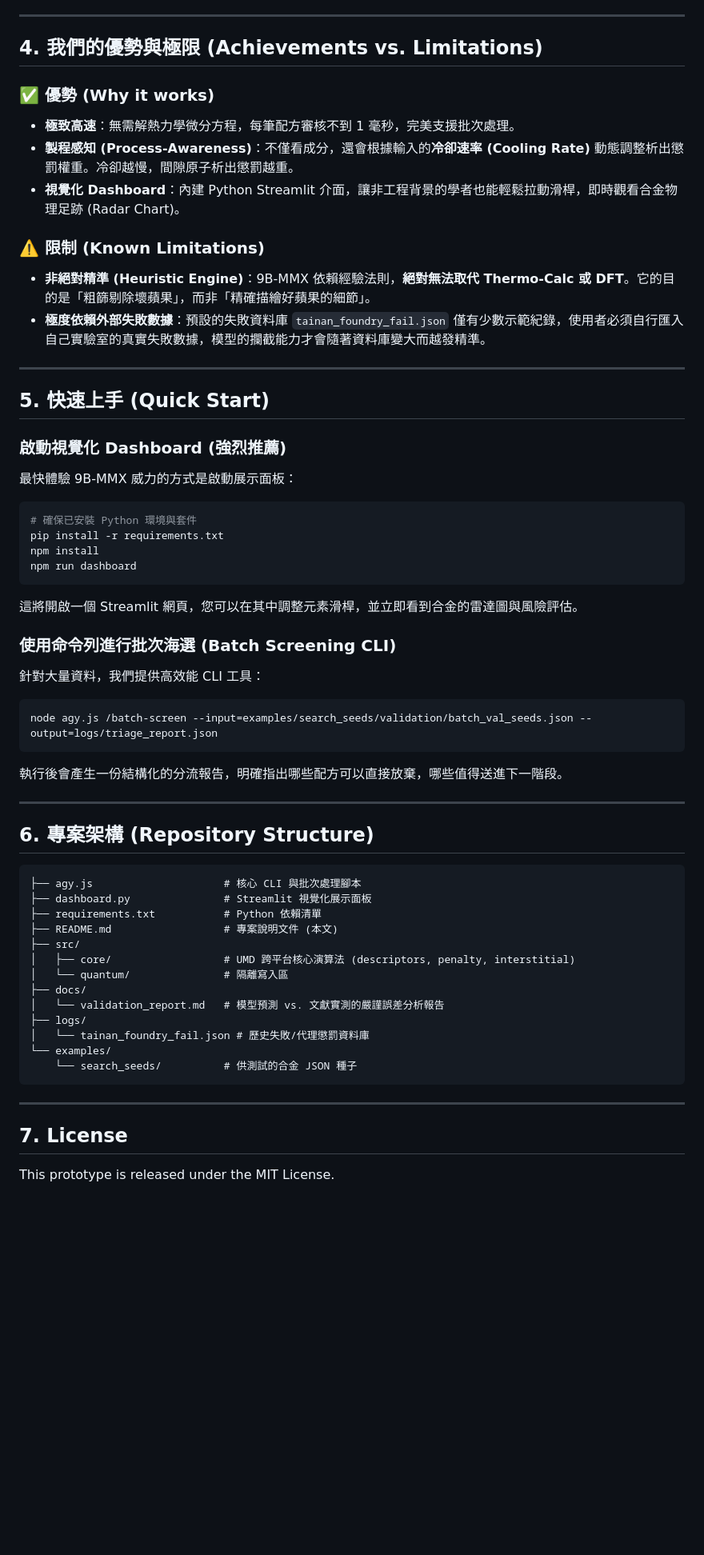
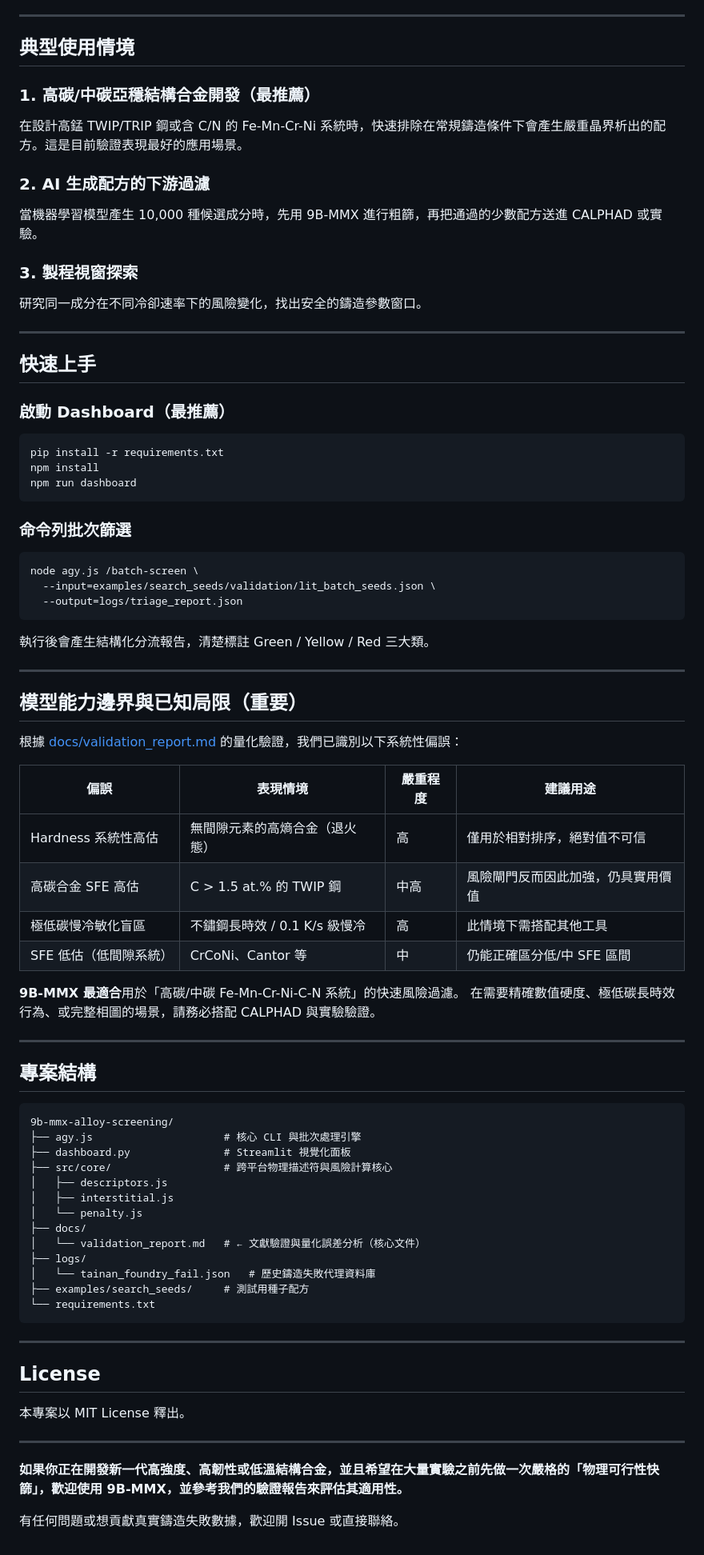
Before and after one commit to infinitus01/9b-mmx-alloy-screening, a Markdown page: README.md, the part around one of its changes. Shown at 80% size. Drawn GitHub-style; blank space fills up the shorter version.

Commit message:
docs: reframe validation docs around literature benchmarks and model limits

````diff
--- a/README.md
+++ b/README.md
@@ -67,59 +57,81 @@ graph TD
 
 ---
 
-## 4. 我們的優勢與極限 (Achievements vs. Limitations)
+## 典型使用情境
 
-### ✅ 優勢 (Why it works)
-* **極致高速**：無需解熱力學微分方程，每筆配方審核不到 1 毫秒，完美支援批次處理。
-* **製程感知 (Process-Awareness)**：不僅看成分，還會根據輸入的**冷卻速率 (Cooling Rate)** 動態調整析出懲罰權重。冷卻越慢，間隙原子析出懲罰越重。
-* **視覺化 Dashboard**：內建 Python Streamlit 介面，讓非工程背景的學者也能輕鬆拉動滑桿，即時觀看合金物理足跡 (Radar Chart)。
+### 1. 高碳/中碳亞穩結構合金開發（最推薦）
+在設計高錳 TWIP/TRIP 鋼或含 C/N 的 Fe-Mn-Cr-Ni 系統時，快速排除在常規鑄造條件下會產生嚴重晶界析出的配方。這是目前驗證表現最好的應用場景。
 
-### ⚠️ 限制 (Known Limitations)
-* **非絕對精準 (Heuristic Engine)**：9B-MMX 依賴經驗法則，**絕對無法取代 Thermo-Calc 或 DFT**。它的目的是「粗篩剔除壞蘋果」，而非「精確描繪好蘋果的細節」。
-* **極度依賴外部失敗數據**：預設的失敗資料庫 `tainan_foundry_fail.json` 僅有少數示範紀錄，使用者必須自行匯入自己實驗室的真實失敗數據，模型的攔截能力才會隨著資料庫變大而越發精準。
+### 2. AI 生成配方的下游過濾
+當機器學習模型產生 10,000 種候選成分時，先用 9B-MMX 進行粗篩，再把通過的少數配方送進 CALPHAD 或實驗。
+
+### 3. 製程視窗探索
+研究同一成分在不同冷卻速率下的風險變化，找出安全的鑄造參數窗口。
 
 ---
 
-## 5. 快速上手 (Quick Start)
+## 快速上手
 
-### 啟動視覺化 Dashboard (強烈推薦)
-最快體驗 9B-MMX 威力的方式是啟動展示面板：
+### 啟動 Dashboard（最推薦）
 ```bash
-# 確保已安裝 Python 環境與套件
 pip install -r requirements.txt
 npm install
 npm run dashboard
 ```
-這將開啟一個 Streamlit 網頁，您可以在其中調整元素滑桿，並立即看到合金的雷達圖與風險評估。
 
-### 使用命令列進行批次海選 (Batch Screening CLI)
-針對大量資料，我們提供高效能 CLI 工具：
+### 命令列批次篩選
 ```bash
-node agy.js /batch-screen --input=examples/search_seeds/validation/batch_val_seeds.json --output=logs/triage_report.json
+node agy.js /batch-screen \
+  --input=examples/search_seeds/validation/lit_batch_seeds.json \
+  --output=logs/triage_report.json
 ```
-執行後會產生一份結構化的分流報告，明確指出哪些配方可以直接放棄，哪些值得送進下一階段。
+
+執行後會產生結構化分流報告，清楚標註 Green / Yellow / Red 三大類。
 
 ---
 
-## 6. 專案架構 (Repository Structure)
+## 模型能力邊界與已知局限（重要）
 
-```text
-├── agy.js                     # 核心 CLI 與批次處理腳本
-├── dashboard.py               # Streamlit 視覺化展示面板
-├── requirements.txt           # Python 依賴清單
-├── README.md                  # 專案說明文件 (本文)
-├── src/
-│   ├── core/                  # UMD 跨平台核心演算法 (descriptors, penalty, interstitial)
-│   └── quantum/               # 隔離寫入區
+根據 [docs/validation_report.md](docs/validation_report.md) 的量化驗證，我們已識別以下系統性偏誤：
+
+| 偏誤 | 表現情境 | 嚴重程度 | 建議用途 |
+|------|----------|----------|----------|
+| Hardness 系統性高估 | 無間隙元素的高熵合金（退火態） | 高 | 僅用於相對排序，絕對值不可信 |
+| 高碳合金 SFE 高估 | C > 1.5 at.% 的 TWIP 鋼 | 中高 | 風險閘門反而因此加強，仍具實用價值 |
+| 極低碳慢冷敏化盲區 | 不鏽鋼長時效 / 0.1 K/s 級慢冷 | 高 | 此情境下需搭配其他工具 |
+| SFE 低估（低間隙系統） | CrCoNi、Cantor 等 | 中 | 仍能正確區分低/中 SFE 區間 |
+
+**9B-MMX 最適合**用於「高碳/中碳 Fe-Mn-Cr-Ni-C-N 系統」的快速風險過濾。
+在需要精確數值硬度、極低碳長時效行為、或完整相圖的場景，請務必搭配 CALPHAD 與實驗驗證。
+
+---
+
+## 專案結構
+
+```
+9b-mmx-alloy-screening/
+├── agy.js                     # 核心 CLI 與批次處理引擎
+├── dashboard.py               # Streamlit 視覺化面板
+├── src/core/                  # 跨平台物理描述符與風險計算核心
+│   ├── descriptors.js
+│   ├── interstitial.js
+│   └── penalty.js
 ├── docs/
-│   └── validation_report.md   # 模型預測 vs. 文獻實測的嚴謹誤差分析報告
+│   └── validation_report.md   # ← 文獻驗證與量化誤差分析（核心文件）
 ├── logs/
-│   └── tainan_foundry_fail.json # 歷史失敗/代理懲罰資料庫
-└── examples/
-    └── search_seeds/          # 供測試的合金 JSON 種子
+│   └── tainan_foundry_fail.json   # 歷史鑄造失敗代理資料庫
+├── examples/search_seeds/     # 測試用種子配方
+└── requirements.txt
 ```
 
 ---
 
-## 7. License
-This prototype is released under the MIT License.
+## License
+
+本專案以 MIT License 釋出。
+
+---
+
+**如果你正在開發新一代高強度、高韌性或低溫結構合金，並且希望在大量實驗之前先做一次嚴格的「物理可行性快篩」，歡迎使用 9B-MMX，並參考我們的驗證報告來評估其適用性。**
+
+有任何問題或想貢獻真實鑄造失敗數據，歡迎開 Issue 或直接聯絡。
````
Also changed, not shown: other parts of README.md (+33 -43 lines), docs/validation_report.md (+2 -2 lines).
